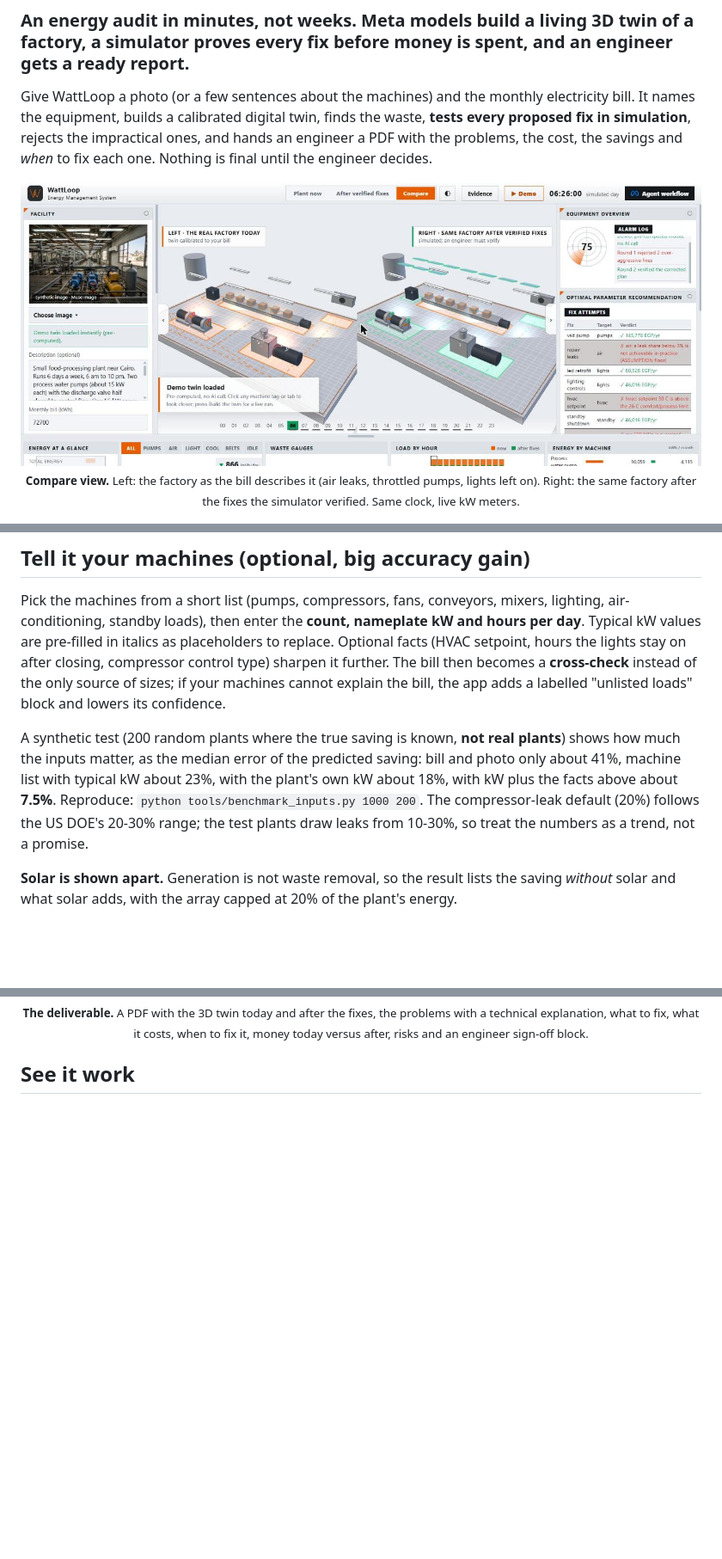
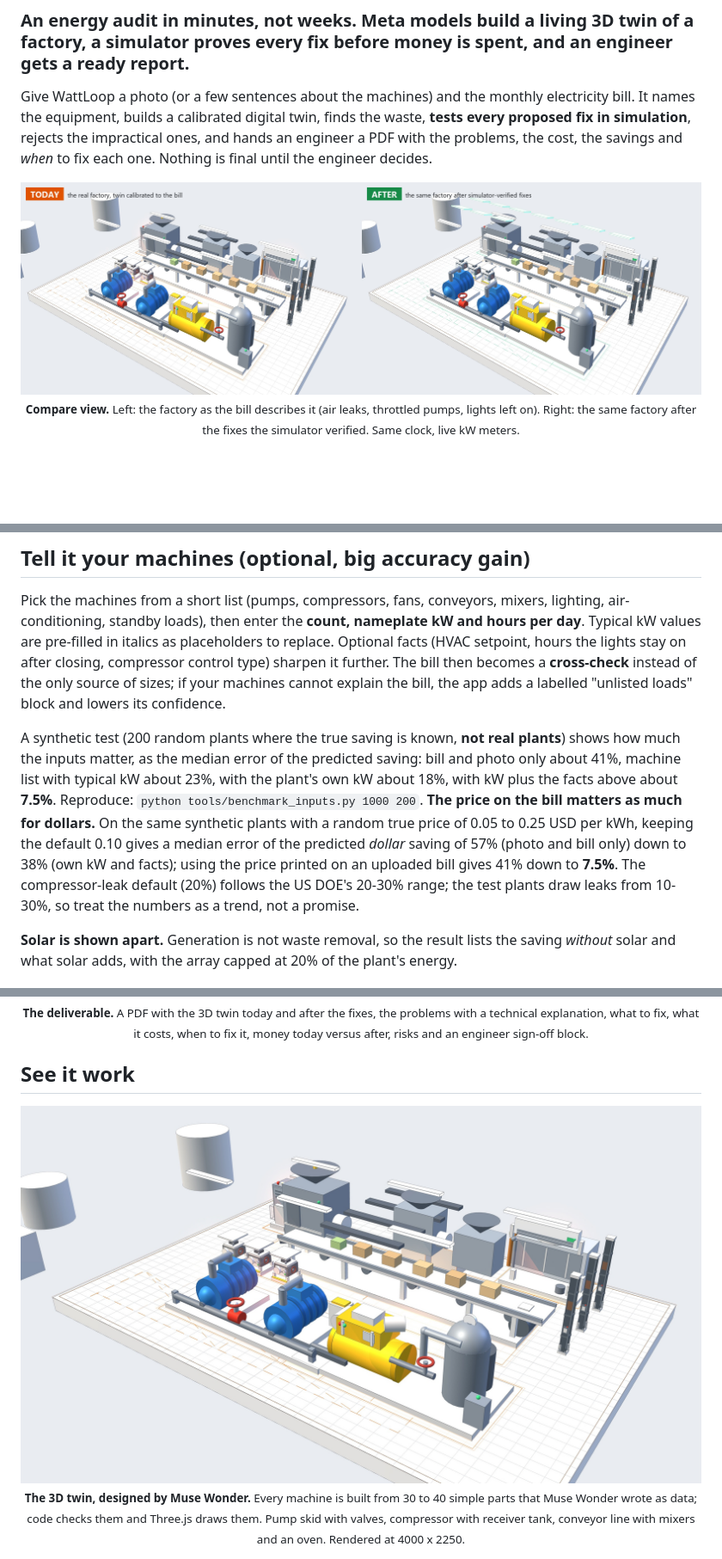
Before and after one commit to mo7med2885b-del/wattloop, a Markdown page: README.md, 3 parts joined by grey strips. Shown at 86% size. Rendered like a GitHub page; pictures changed too: assets/screens/compare.jpg, assets/screens/hero-3d.jpg (added); blank space fills up the shorter version.

Commit message:
Hero demo plant designed by Muse Wonder (real ids), high-resolution 3D README images, price-from-bill accuracy benchmark, video WOW rule
Co-Authored-By: Claude Sonnet 5.5 <noreply@anthropic.com>

```diff
--- a/README.md
+++ b/README.md
@@ -43,7 +43,7 @@ Instead of typing the monthly kWh, upload the bill: **PDF, Word (.docx), Excel (
 
 Pick the machines from a short list (pumps, compressors, fans, conveyors, mixers, lighting, air-conditioning, standby loads), then enter the **count, nameplate kW and hours per day**. Typical kW values are pre-filled in italics as placeholders to replace. Optional facts (HVAC setpoint, hours the lights stay on after closing, compressor control type) sharpen it further. The bill then becomes a **cross-check** instead of the only source of sizes; if your machines cannot explain the bill, the app adds a labelled "unlisted loads" block and lowers its confidence.
 
-A synthetic test (200 random plants where the true saving is known, **not real plants**) shows how much the inputs matter, as the median error of the predicted saving: bill and photo only about 41%, machine list with typical kW about 23%, with the plant's own kW about 18%, with kW plus the facts above about **7.5%**. Reproduce: `python tools/benchmark_inputs.py 1000 200`. The compressor-leak default (20%) follows the US DOE's 20-30% range; the test plants draw leaks from 10-30%, so treat the numbers as a trend, not a promise.
+A synthetic test (200 random plants where the true saving is known, **not real plants**) shows how much the inputs matter, as the median error of the predicted saving: bill and photo only about 41%, machine list with typical kW about 23%, with the plant's own kW about 18%, with kW plus the facts above about **7.5%**. Reproduce: `python tools/benchmark_inputs.py 1000 200`. **The price on the bill matters as much for dollars.** On the same synthetic plants with a random true price of 0.05 to 0.25 USD per kWh, keeping the default 0.10 gives a median error of the predicted *dollar* saving of 57% (photo and bill only) down to 38% (own kW and facts); using the price printed on an uploaded bill gives 41% down to **7.5%**. The compressor-leak default (20%) follows the US DOE's 20-30% range; the test plants draw leaks from 10-30%, so treat the numbers as a trend, not a promise.
 
 **Solar is shown apart.** Generation is not waste removal, so the result lists the saving *without* solar and what solar adds, with the array capped at 20% of the plant's energy.
 
@@ -62,6 +62,8 @@ A synthetic test (200 random plants where the true saving is known, **not real p
 <p align="center"><img src="assets/screens/report1.jpg" alt="PDF report page 1" width="48%"> <img src="assets/screens/report2.jpg" alt="PDF report page 2: problems, cost, when to fix" width="48%"><br><sub><b>The deliverable.</b> A PDF with the 3D twin today and after the fixes, the problems with a technical explanation, what to fix, what it costs, when to fix it, money today versus after, risks and an engineer sign-off block.</sub></p>
 
 ## See it work
+
+<p align="center"><img src="assets/screens/hero-3d.jpg" alt="The 3D twin of the demo food plant: blue pump skid, yellow compressor with its receiver tank, conveyor line with mixers and an oven" width="100%"><br><sub><b>The 3D twin, designed by Muse Wonder.</b> Every machine is built from 30 to 40 simple parts that Muse Wonder wrote as data; code checks them and Three.js draws them. Pump skid with valves, compressor with receiver tank, conveyor line with mixers and an oven. Rendered at 4000 x 2250.</sub></p>
 
 <p align="center"><img src="assets/screens/focus.jpg" alt="Fly-in on the compressor with leak gauge" width="100%"><br><sub><b>Click any machine.</b> The view flies in, shows the live power, the waste (a 25% air leak here) and where the parameter sits against its safe range. Dashboard widgets, an accelerated day cycle and hourly load update with it.</sub></p>
 
```
Also changed, not shown: 7 other files.
